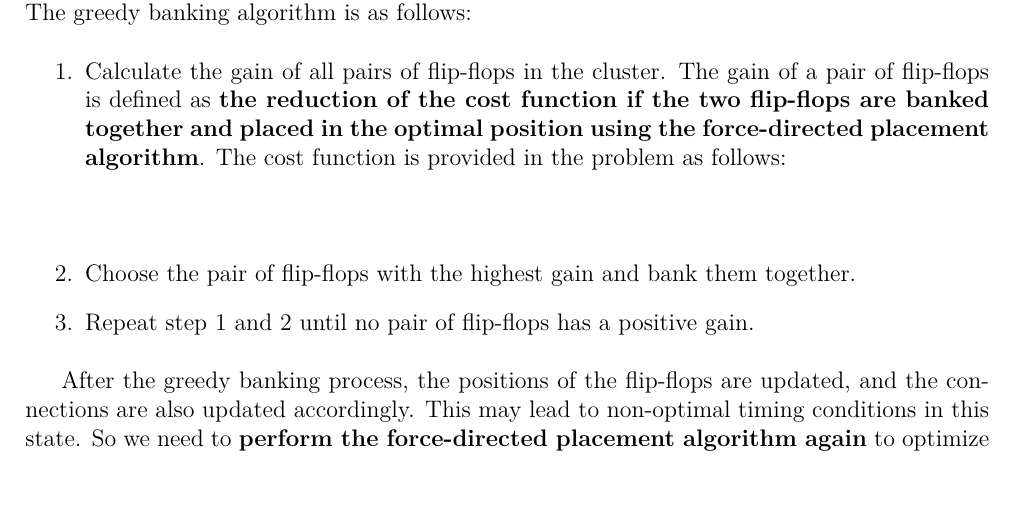
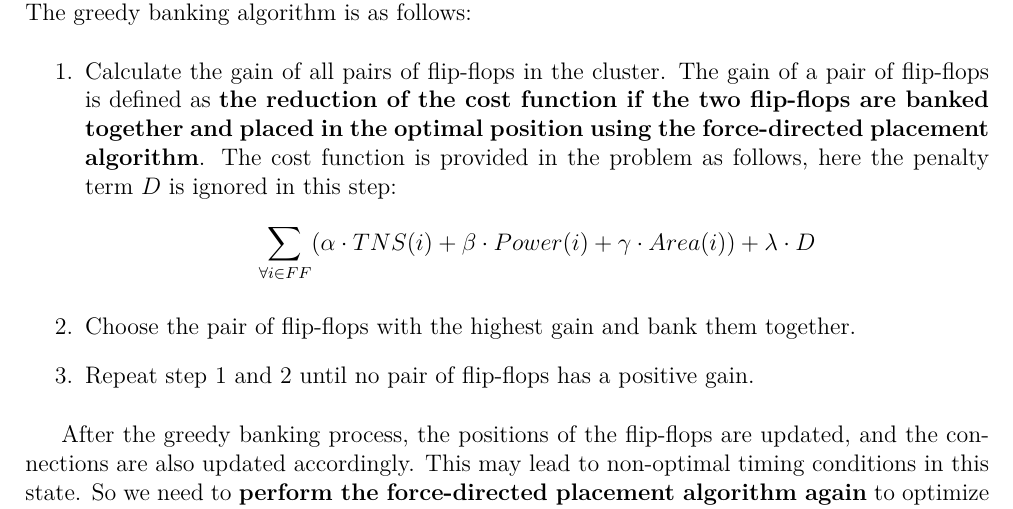
Before and after one commit to bbnoir/iccad-contest-b, a LaTeX document (docs/main.tex): part of page 3 of 4, cut so that both start at the same text. Compiled offline with XeLaTeX.

Commit message:
feat(report): cost function

```diff
--- a/docs/main.tex
+++ b/docs/main.tex
@@ -89,8 +89,9 @@ In this step, there are two part of parameters to be tuned:
 After clustering the flip-flops, we perform the greedy banking algorithm in each cluster. The greedy banking algorithm is as follows:
 
 \begin{enumerate}
-    \item Calculate the gain of all pairs of flip-flops in the cluster. The gain of a pair of flip-flops is defined as \textbf{the reduction of the cost function if the two flip-flops are banked together and placed in the optimal position using the force-directed placement algorithm}. The cost function is provided in the problem as follows:
+    \item Calculate the gain of all pairs of flip-flops in the cluster. The gain of a pair of flip-flops is defined as \textbf{the reduction of the cost function if the two flip-flops are banked together and placed in the optimal position using the force-directed placement algorithm}. The cost function is provided in the problem as follows, here the penalty term $D$ is ignored in this step:
     $$
+    \sum_{\forall i \in FF}(\alpha \cdot TNS(i) + \beta \cdot Power(i) + \gamma \cdot Area(i)) + \lambda \cdot D
     $$
     \item Choose the pair of flip-flops with the highest gain and bank them together.
     \item Repeat step 1 and 2 until no pair of flip-flops has a positive gain.
```
